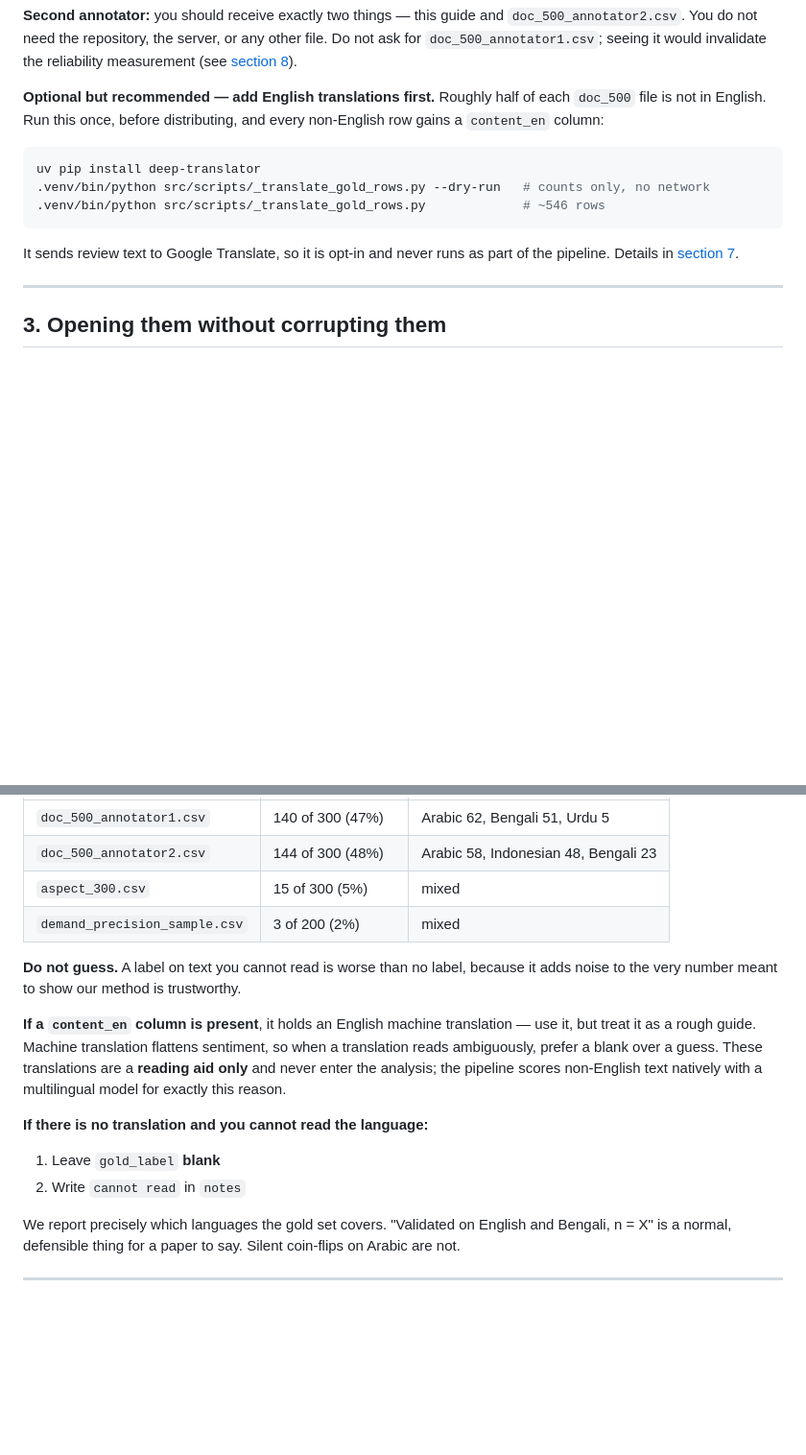
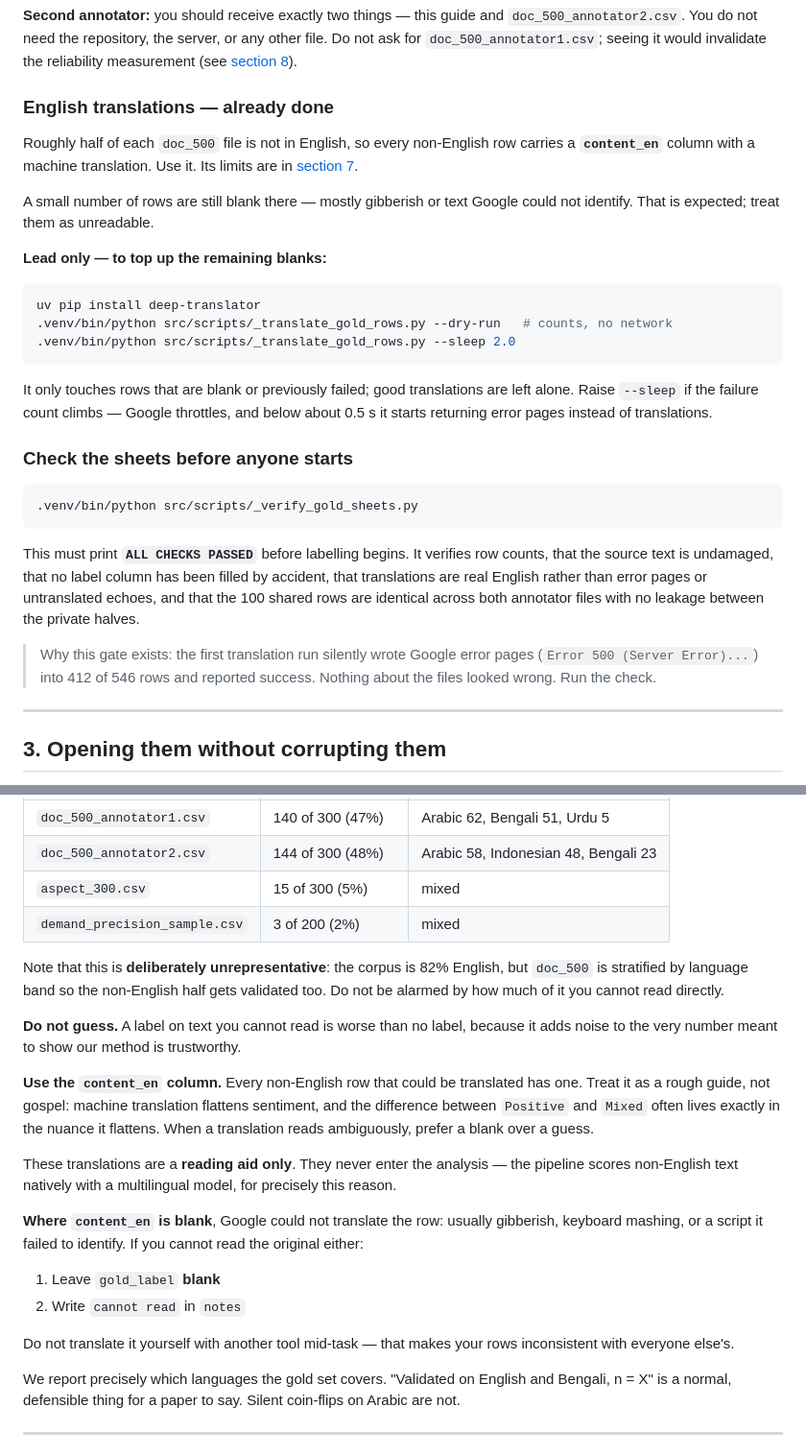
Before and after one commit to TawhidUmar9/Salat-App-Research, a Markdown page: ANNOTATION_GUIDE.md, 2 parts joined by grey strips. Shown at 96% size. GitHub-like rendering; blank space fills up the shorter version.

Commit message:
Annotation guide: translations are done, add the pre-flight gate and work order
Section 2 described the translation step as something to run; it has been run,
so it now describes the state annotators will actually find — content_en
present on the non-English rows, a handful of blanks where Google could not
translate, and a top-up command for the lead.

Adds the _verify_gold_sheets.py gate with the reason it exists: the first
translation pass wrote Google error pages into 412 of 546 rows and reported
success, and nothing about the files looked wrong. "Run the check" carries more
weight with the story attached.

Adds an order-of-work section. aspect_300 is the only sheet on the critical
path — it sets the zero-shot threshold, which gates re-running aspect
extraction, which gates every later stage. doc_500 and the demand sheet feed
the Methods section and block nothing, so the lead should not start with them.

Section 7 now tells annotators not to reach for their own translation tool
mid-task, which would make their rows inconsistent with everyone else's, and
notes that doc_500's language mix is deliberately unrepresentative of the
82%-English corpus.

All 10 internal anchors verified against the heading slugs.

Co-Authored-By: Claude Opus 5 <noreply@anthropic.com>

````diff
--- a/ANNOTATION_GUIDE.md
+++ b/ANNOTATION_GUIDE.md
@@ -58,18 +73,42 @@ scp -r ubuntu@<server>:~/Tonmoy/Salat-App-Research/src/data/gold_labels ./gold_l
 other file. Do not ask for `doc_500_annotator1.csv`; seeing it would invalidate
 the reliability measurement (see [section 8](#8-the-shared-rows--inter-rater-reliability)).
 
-**Optional but recommended — add English translations first.** Roughly half of
-each `doc_500` file is not in English. Run this once, before distributing, and
-every non-English row gains a `content_en` column:
+### English translations — already done
+
+Roughly half of each `doc_500` file is not in English, so every non-English row
+carries a **`content_en`** column with a machine translation. Use it. Its limits
+are in [section 7](#7-reviews-you-cannot-read).
+
+A small number of rows are still blank there — mostly gibberish or text Google
+could not identify. That is expected; treat them as unreadable.
+
+**Lead only — to top up the remaining blanks:**
 
 ```bash
 uv pip install deep-translator
-.venv/bin/python src/scripts/_translate_gold_rows.py --dry-run   # counts only, no network
-.venv/bin/python src/scripts/_translate_gold_rows.py             # ~546 rows
+.venv/bin/python src/scripts/_translate_gold_rows.py --dry-run   # counts, no network
+.venv/bin/python src/scripts/_translate_gold_rows.py --sleep 2.0
 ```
 
-It sends review text to Google Translate, so it is opt-in and never runs as part
-of the pipeline. Details in [section 7](#7-reviews-you-cannot-read).
+It only touches rows that are blank or previously failed; good translations are
+left alone. Raise `--sleep` if the failure count climbs — Google throttles, and
+below about 0.5 s it starts returning error pages instead of translations.
+
+### Check the sheets before anyone starts
+
+```bash
+.venv/bin/python src/scripts/_verify_gold_sheets.py
+```
+
+This must print **`ALL CHECKS PASSED`** before labelling begins. It verifies row
+counts, that the source text is undamaged, that no label column has been filled
+by accident, that translations are real English rather than error pages or
+untranslated echoes, and that the 100 shared rows are identical across both
+annotator files with no leakage between the private halves.
+
+> Why this gate exists: the first translation run silently wrote Google error
+> pages (`Error 500 (Server Error)...`) into 412 of 546 rows and reported
+> success. Nothing about the files looked wrong. Run the check.
 
 ---
 
@@ -267,21 +306,33 @@ is deliberately over-represented relative to the corpus.
 | `aspect_300.csv` | 15 of 300 (5%) | mixed |
 | `demand_precision_sample.csv` | 3 of 200 (2%) | mixed |
 
+Note that this is **deliberately unrepresentative**: the corpus is 82% English,
+but `doc_500` is stratified by language band so the non-English half gets
+validated too. Do not be alarmed by how much of it you cannot read directly.
+
 **Do not guess.** A label on text you cannot read is worse than no label,
 because it adds noise to the very number meant to show our method is
 trustworthy.
 
-**If a `content_en` column is present**, it holds an English machine
-translation — use it, but treat it as a rough guide. Machine translation
-flattens sentiment, so when a translation reads ambiguously, prefer a blank over
-a guess. These translations are a **reading aid only** and never enter the
-analysis; the pipeline scores non-English text natively with a multilingual
-model for exactly this reason.
+**Use the `content_en` column.** Every non-English row that could be translated
+has one. Treat it as a rough guide, not gospel: machine translation flattens
+sentiment, and the difference between `Positive` and `Mixed` often lives exactly
+in the nuance it flattens. When a translation reads ambiguously, prefer a blank
+over a guess.
 
-**If there is no translation and you cannot read the language:**
+These translations are a **reading aid only**. They never enter the analysis —
+the pipeline scores non-English text natively with a multilingual model, for
+precisely this reason.
+
+**Where `content_en` is blank**, Google could not translate the row: usually
+gibberish, keyboard mashing, or a script it failed to identify. If you cannot
+read the original either:
 
 1. Leave `gold_label` **blank**
 2. Write `cannot read` in `notes`
+
+Do not translate it yourself with another tool mid-task — that makes your rows
+inconsistent with everyone else's.
 
 We report precisely which languages the gold set covers. "Validated on English
 and Bengali, n = X" is a normal, defensible thing for a paper to say. Silent
````
Also changed, not shown: other parts of ANNOTATION_GUIDE.md (+15 -0 lines).
